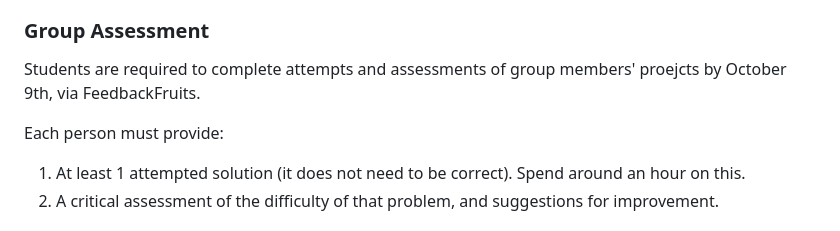
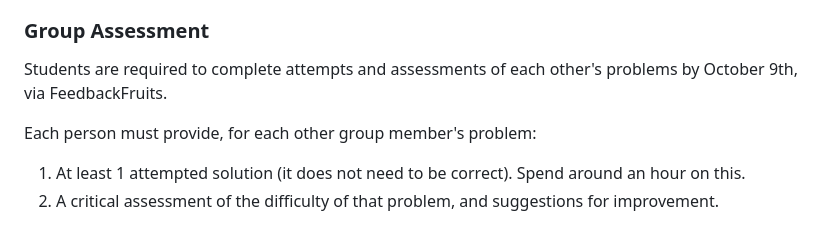
Before and after one commit to allanwupi/CITS3001_Algorithms_Project, a Markdown page: README.md, the part around the change. Drawn GitHub-style.

Commit message:
fix typo, update readme

```diff
--- a/README.md
+++ b/README.md
@@ -54,9 +54,9 @@ Additionally, each person in the team must produce a 1 page solution description
 Students should submit their problemtools directory as a zipped file `problem-XX-NNNNNNNN.zip` on LMS, where `XX` is the group number (36) and `NNNNNNNN` is the student number. The individual submissions are due by October 2.
 
 ### Group Assessment
-Students are required to complete attempts and assessments of group members' proejcts by October 9th, via FeedbackFruits.
+Students are required to complete attempts and assessments of each other's problems by October 9th, via FeedbackFruits.
 
-Each person must provide:
+Each person must provide, for each other group member's problem:
 1. At least 1 attempted solution (it does not need to be correct). Spend around an hour on this.
 2. A critical assessment of the difficulty of that problem, and suggestions for improvement.
 
```
